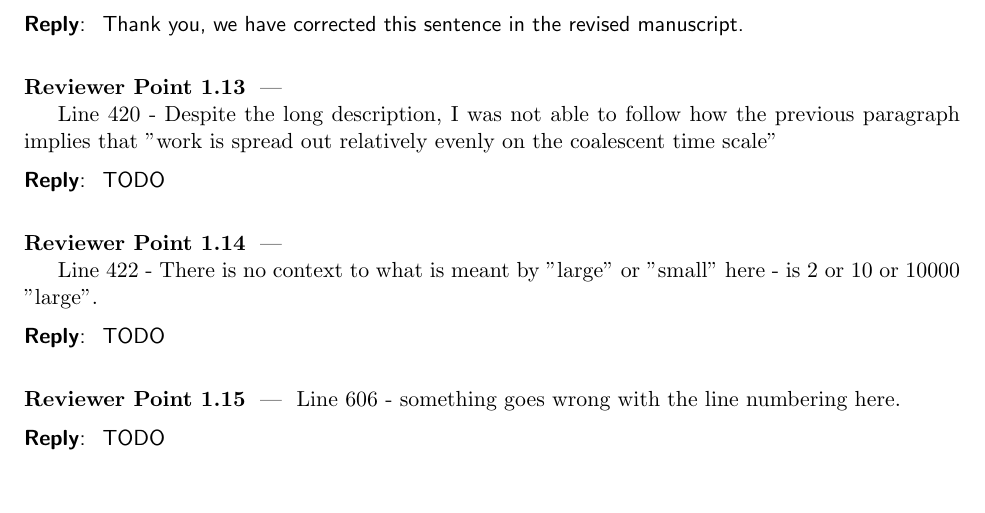
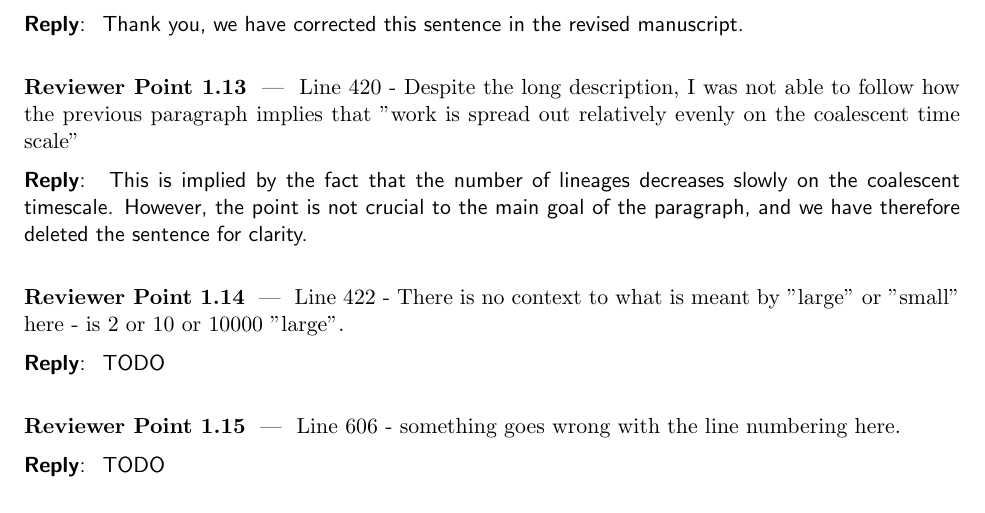
Before and after one commit to tskit-dev/msprime-1.0-paper, a LaTeX document (response-to-reviewers.tex): part of page 4 of 9, cut so that both start at the same text, the shorter picture padded with empty space. Compiled offline with pdfLaTeX.

Commit message:
Remove sentence about work being spread out

```diff
--- a/response-to-reviewers.tex
+++ b/response-to-reviewers.tex
@@ -305,18 +305,19 @@ Thank you, we have corrected this sentence in the revised manuscript.
 \end{reply}
 
 \begin{point}
-
 Line 420 - Despite the long description, I was not able to follow how the
 previous paragraph implies that "work is spread out relatively evenly on the
 coalescent time scale"
 \end{point}
 
 \begin{reply}
-TODO
+This is implied by the fact that the number of lineages decreases slowly
+on the coalescent timescale. However, the point is not crucial to the
+main goal of the paragraph, and we have therefore deleted the sentence
+for clarity.
 \end{reply}
 
 \begin{point}
-
 Line 422 - There is no context to what is meant by "large" or "small" here - is
 2 or 10 or 10000 "large".
 \end{point}
```
Also changed, not shown: paper.tex (+0 -2 lines).
